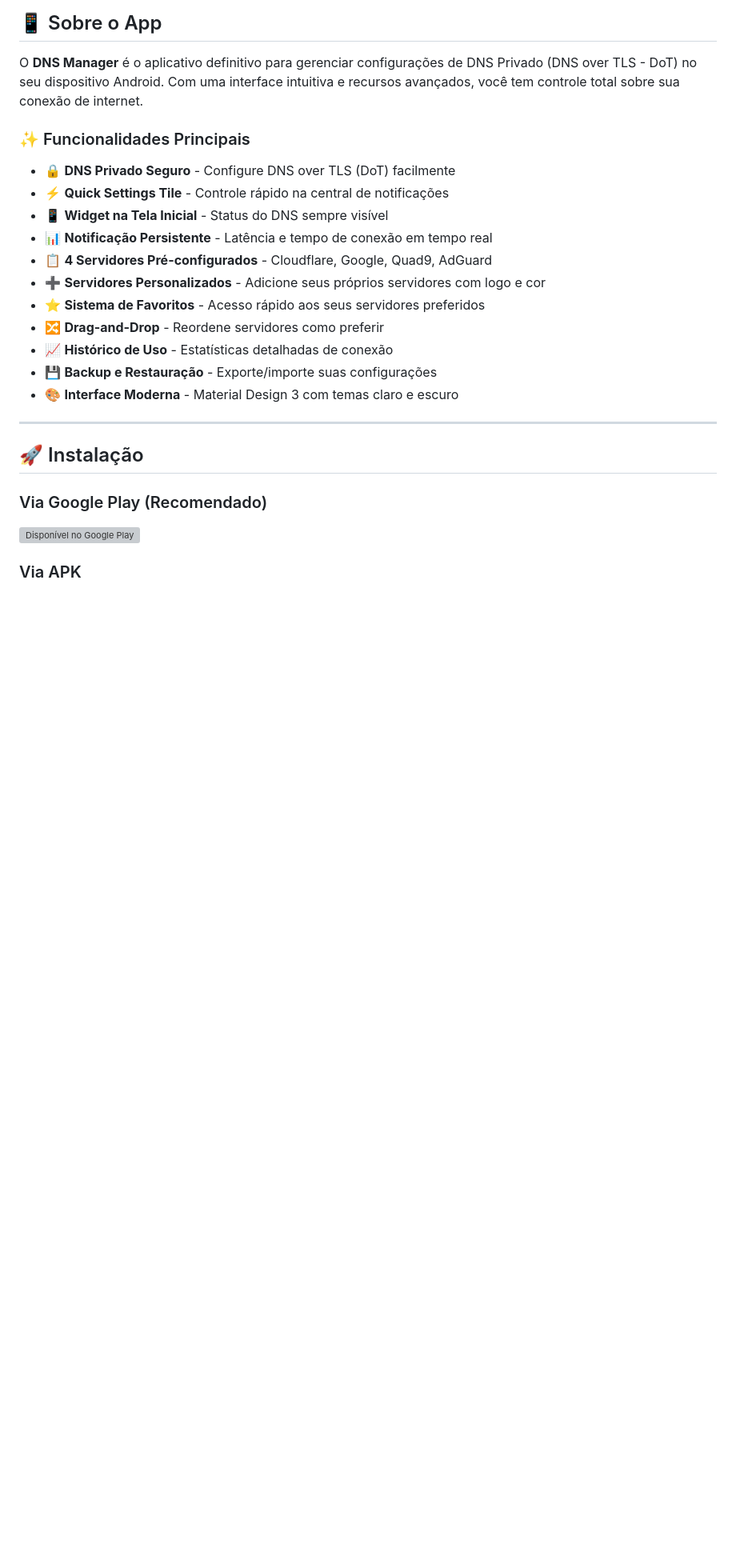
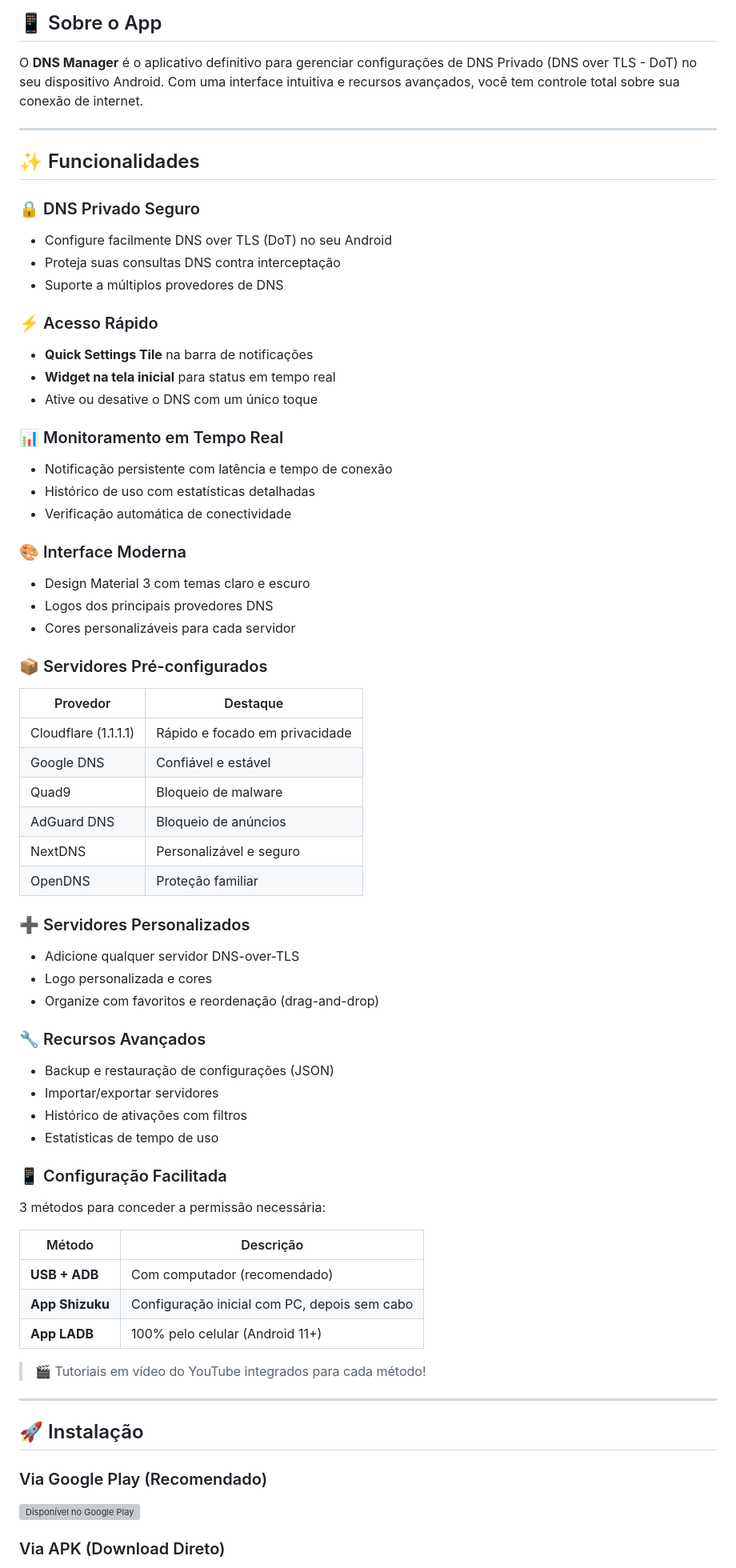
Before and after one commit to Vini-Paixao/dns-manager, a Markdown page: README.md, the part around the change printed below. Shown: that part at 80% size. GitHub-like rendering; blank space fills up the shorter version; grey boxes are pictures that could not be loaded.

Commit message:
docs: Atualiza README com novo layout e informacoes da v1.0.2

```diff
--- a/README.md
+++ b/README.md
@@ -24,19 +30,63 @@
 
 O **DNS Manager** é o aplicativo definitivo para gerenciar configurações de DNS Privado (DNS over TLS - DoT) no seu dispositivo Android. Com uma interface intuitiva e recursos avançados, você tem controle total sobre sua conexão de internet.
 
-### ✨ Funcionalidades Principais
+---
 
-- 🔒 **DNS Privado Seguro** - Configure DNS over TLS (DoT) facilmente
-- ⚡ **Quick Settings Tile** - Controle rápido na central de notificações
-- 📱 **Widget na Tela Inicial** - Status do DNS sempre visível
-- 📊 **Notificação Persistente** - Latência e tempo de conexão em tempo real
-- 📋 **4 Servidores Pré-configurados** - Cloudflare, Google, Quad9, AdGuard
-- ➕ **Servidores Personalizados** - Adicione seus próprios servidores com logo e cor
-- ⭐ **Sistema de Favoritos** - Acesso rápido aos seus servidores preferidos
-- 🔀 **Drag-and-Drop** - Reordene servidores como preferir
-- 📈 **Histórico de Uso** - Estatísticas detalhadas de conexão
-- 💾 **Backup e Restauração** - Exporte/importe suas configurações
-- 🎨 **Interface Moderna** - Material Design 3 com temas claro e escuro
+## ✨ Funcionalidades
+
+### 🔒 DNS Privado Seguro
+- Configure facilmente DNS over TLS (DoT) no seu Android
+- Proteja suas consultas DNS contra interceptação
+- Suporte a múltiplos provedores de DNS
+
+### ⚡ Acesso Rápido
+- **Quick Settings Tile** na barra de notificações
+- **Widget na tela inicial** para status em tempo real
+- Ative ou desative o DNS com um único toque
+
+### 📊 Monitoramento em Tempo Real
+- Notificação persistente com latência e tempo de conexão
+- Histórico de uso com estatísticas detalhadas
+- Verificação automática de conectividade
+
+### 🎨 Interface Moderna
+- Design Material 3 com temas claro e escuro
+- Logos dos principais provedores DNS
+- Cores personalizáveis para cada servidor
+
+### 📦 Servidores Pré-configurados
+
+| Provedor | Destaque |
+|----------|----------|
+| Cloudflare (1.1.1.1) | Rápido e focado em privacidade |
+| Google DNS | Confiável e estável |
+| Quad9 | Bloqueio de malware |
+| AdGuard DNS | Bloqueio de anúncios |
+| NextDNS | Personalizável e seguro |
+| OpenDNS | Proteção familiar |
+
+### ➕ Servidores Personalizados
+- Adicione qualquer servidor DNS-over-TLS
+- Logo personalizada e cores
+- Organize com favoritos e reordenação (drag-and-drop)
+
+### 🔧 Recursos Avançados
+- Backup e restauração de configurações (JSON)
+- Importar/exportar servidores
+- Histórico de ativações com filtros
+- Estatísticas de tempo de uso
+
+### 📱 Configuração Facilitada
+
+3 métodos para conceder a permissão necessária:
+
+| Método | Descrição |
+|--------|-----------|
+| **USB + ADB** | Com computador (recomendado) |
+| **App Shizuku** | Configuração inicial com PC, depois sem cabo |
+| **App LADB** | 100% pelo celular (Android 11+) |
+
+> 🎬 Tutoriais em vídeo do YouTube integrados para cada método!
 
 ---
 
@@ -48,5 +98,5 @@ O **DNS Manager** é o aplicativo definitivo para gerenciar configurações de D
   <img src="https://play.google.com/intl/en_us/badges/static/images/badges/pt-br_badge_web_generic.png" width="200" alt="Disponível no Google Play">
 </a>
 
-### Via APK
+### Via APK (Download Direto)
 
```
Also changed, not shown: other parts of README.md (+63 -47 lines).
